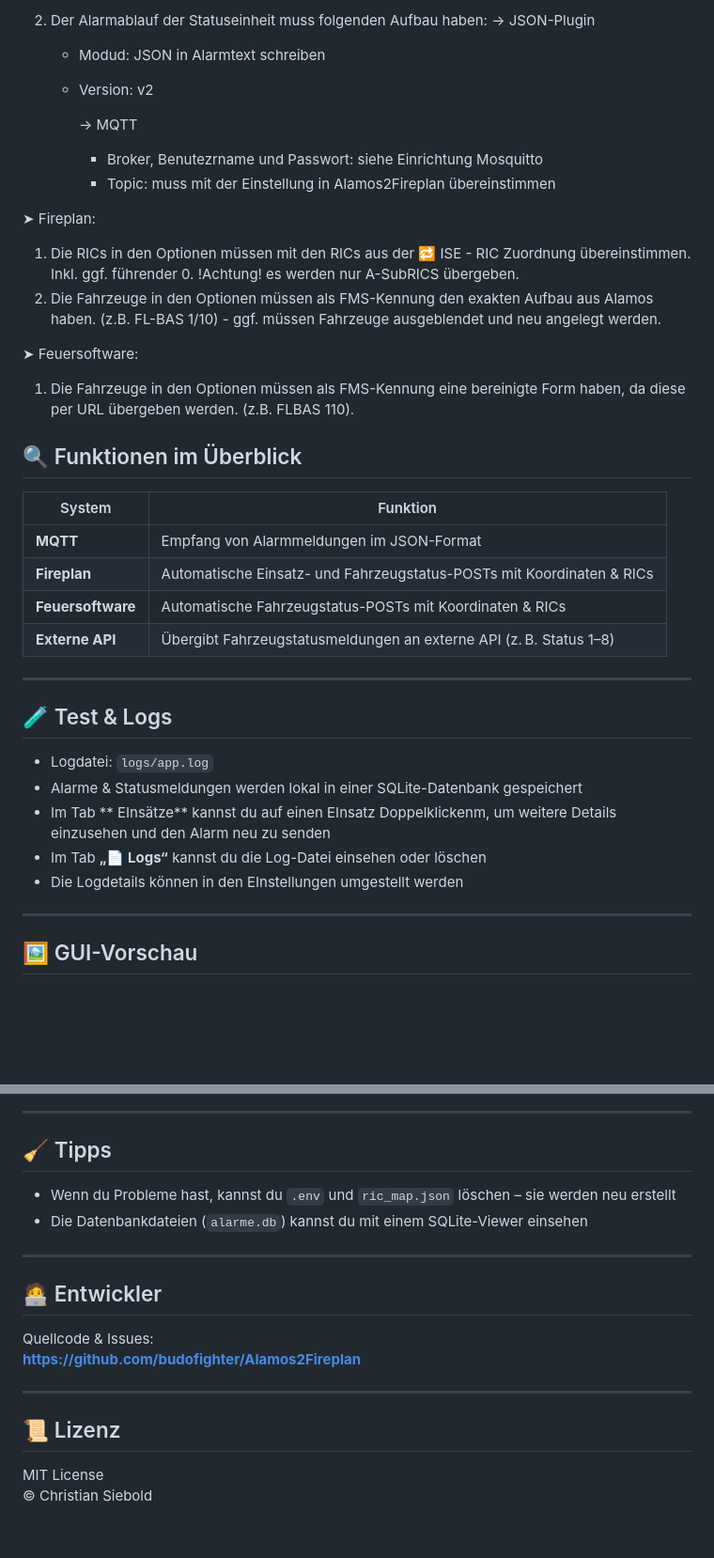
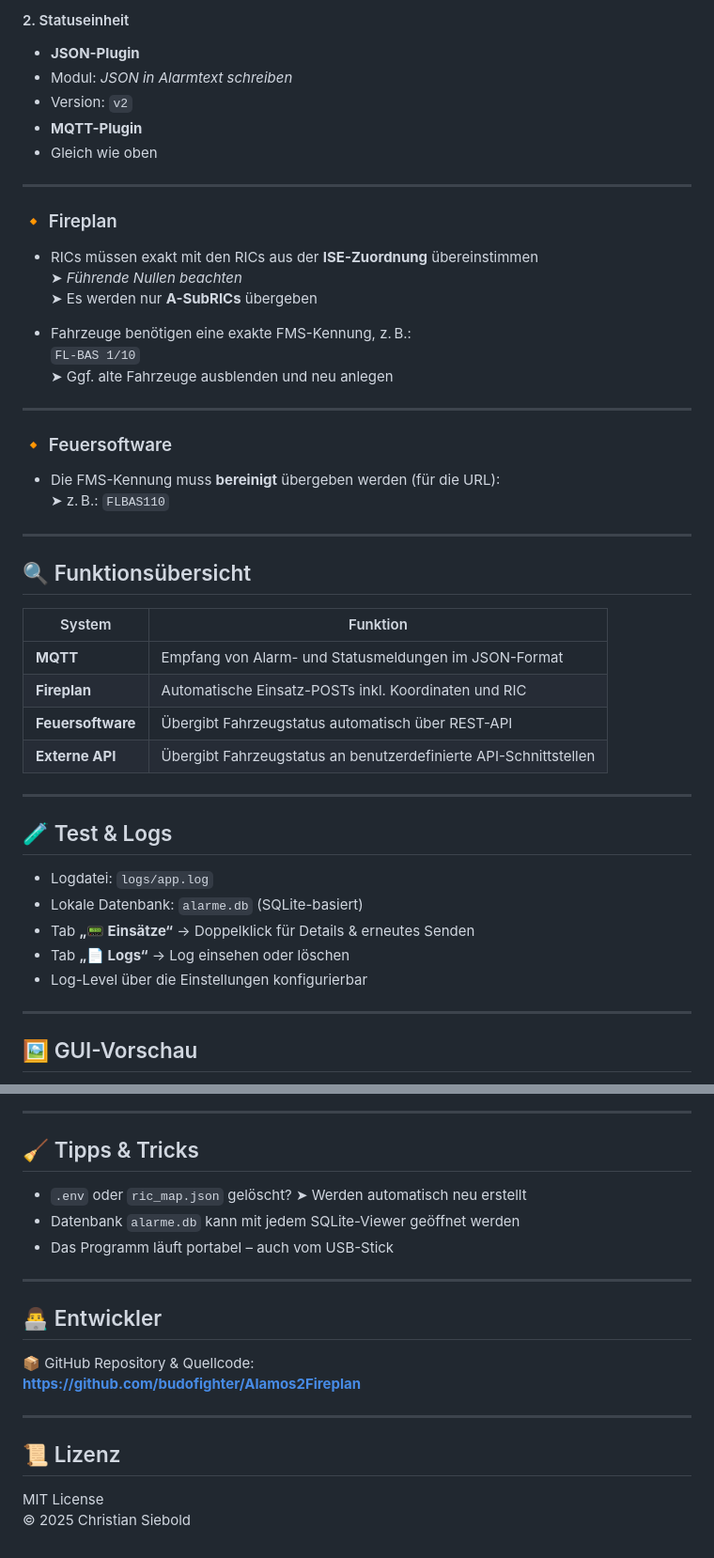
Before and after one commit to budofighter/Alamos2Fireplan, a Markdown page: README.md, 2 parts joined by grey strips. Shown at 94% size. Rendered like a GitHub page; blank space fills up the shorter version.

```diff
--- a/README.md
+++ b/README.md
@@ -95,38 +94,50 @@ Es müssen zwei Einheiten angelegt werden Alarmeinheit für die Alarme und eine
 
-2. Der Alarmablauf der Statuseinheit muss folgenden Aufbau haben:
-→ JSON-Plugin
-   - Modud: JSON in Alarmtext schreiben
-   - Version: v2
+#### 2. Statuseinheit
+- **JSON-Plugin**
+- Modul: *JSON in Alarmtext schreiben*
+- Version: `v2`
+- **MQTT-Plugin**
+- Gleich wie oben
 
-     → MQTT
-        - Broker, Benutezrname und Passwort: siehe Einrichtung Mosquitto
-        - Topic: muss mit der Einstellung in Alamos2Fireplan übereinstimmen
+---
 
-➤ Fireplan:
-1. Die RICs in den Optionen müssen mit den RICs aus der 🔁 ISE - RIC Zuordnung übereinstimmen. Inkl. ggf. führender 0. !Achtung! es werden nur A-SubRICS übergeben.
-2. Die Fahrzeuge in den Optionen müssen als FMS-Kennung den exakten Aufbau aus Alamos haben. (z.B. FL-BAS 1/10) - ggf. müssen Fahrzeuge ausgeblendet und neu angelegt werden.
+### 🔸 Fireplan
 
- ➤ Feuersoftware:
- 1. Die Fahrzeuge in den Optionen müssen als FMS-Kennung eine bereinigte Form haben, da diese per URL übergeben werden. (z.B. FLBAS 110).
+- RICs müssen exakt mit den RICs aus der **ISE-Zuordnung** übereinstimmen
+➤ *Führende Nullen beachten*
+➤ Es werden nur **A-SubRICs** übergeben
 
-## 🔍 Funktionen im Überblick
+- Fahrzeuge benötigen eine exakte FMS-Kennung, z. B.:
+`FL-BAS 1/10`
+➤ Ggf. alte Fahrzeuge ausblenden und neu anlegen
+
+---
+
+### 🔸 Feuersoftware
+
+- Die FMS-Kennung muss **bereinigt** übergeben werden (für die URL):
+➤ z. B.: `FLBAS110`
+
+---
+
+## 🔍 Funktionsübersicht
 
 | System            | Funktion                                                              |
 |-------------------|-----------------------------------------------------------------------|
-| **MQTT**          | Empfang von Alarmmeldungen im JSON-Format                             |
-| **Fireplan**      | Automatische Einsatz- und Fahrzeugstatus-POSTs mit Koordinaten & RICs |
-| **Feuersoftware** | Automatische Fahrzeugstatus-POSTs mit Koordinaten & RICs              |
-| **Externe API**   | Übergibt Fahrzeugstatusmeldungen an externe API (z. B. Status 1–8)    |
+| **MQTT**          | Empfang von Alarm- und Statusmeldungen im JSON-Format                 |
+| **Fireplan**      | Automatische Einsatz-POSTs inkl. Koordinaten und RIC                 |
+| **Feuersoftware** | Übergibt Fahrzeugstatus automatisch über REST-API                    |
+| **Externe API**   | Übergibt Fahrzeugstatus an benutzerdefinierte API-Schnittstellen     |
 
 ---
 
 ## 🧪 Test & Logs
 
 - Logdatei: `logs/app.log`
-- Alarme & Statusmeldungen werden lokal in einer SQLite-Datenbank gespeichert
-- Im Tab ** EInsätze** kannst du auf einen EInsatz Doppelklickenm, um weitere Details einzusehen und den Alarm neu zu senden
-- Im Tab **„📄 Logs“** kannst du die Log-Datei einsehen oder löschen
-- Die Logdetails können in den EInstellungen umgestellt werden
+- Lokale Datenbank: `alarme.db` (SQLite-basiert)
+- Tab **„📟 Einsätze“** → Doppelklick für Details & erneutes Senden
+- Tab **„📄 Logs“** → Log einsehen oder löschen
+- Log-Level über die Einstellungen konfigurierbar
 
 ---
 
@@ -137,21 +149,22 @@ _Füge bei Bedarf eigene Screenshots hinzu_
 
 ---
 
-## 🧹 Tipps
+## 🧹 Tipps & Tricks
 
-- Wenn du Probleme hast, kannst du `.env` und `ric_map.json` löschen – sie werden neu erstellt
-- Die Datenbankdateien (`alarme.db`) kannst du mit einem SQLite-Viewer einsehen
+- `.env` oder `ric_map.json` gelöscht? ➤ Werden automatisch neu erstellt
+- Datenbank `alarme.db` kann mit jedem SQLite-Viewer geöffnet werden
+- Das Programm läuft portabel – auch vom USB-Stick
 
 ---
 
-## 🧑‍💻 Entwickler
+## 👨‍💻 Entwickler
 
-Quellcode & Issues:
-**https://github.com/budofighter/Alamos2Fireplan**
+📦 GitHub Repository & Quellcode:
+**[https://github.com/budofighter/Alamos2Fireplan](https://github.com/budofighter/Alamos2Fireplan)**
 
 ---
 
 ## 📜 Lizenz
 
 MIT License
-© Christian Siebold
+© 2025 Christian Siebold
```
Also changed, not shown: other parts of README.md (+44 -44 lines).
